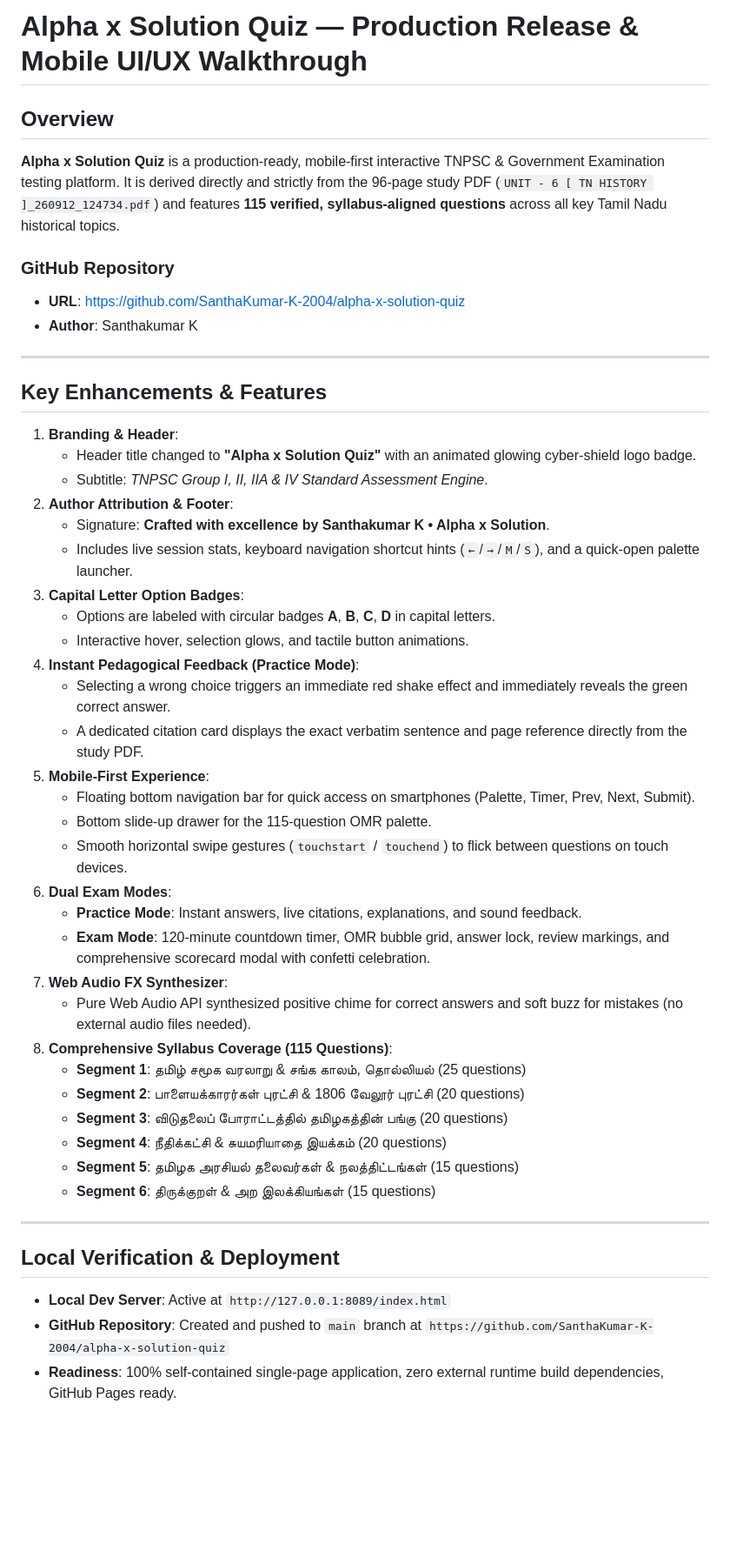
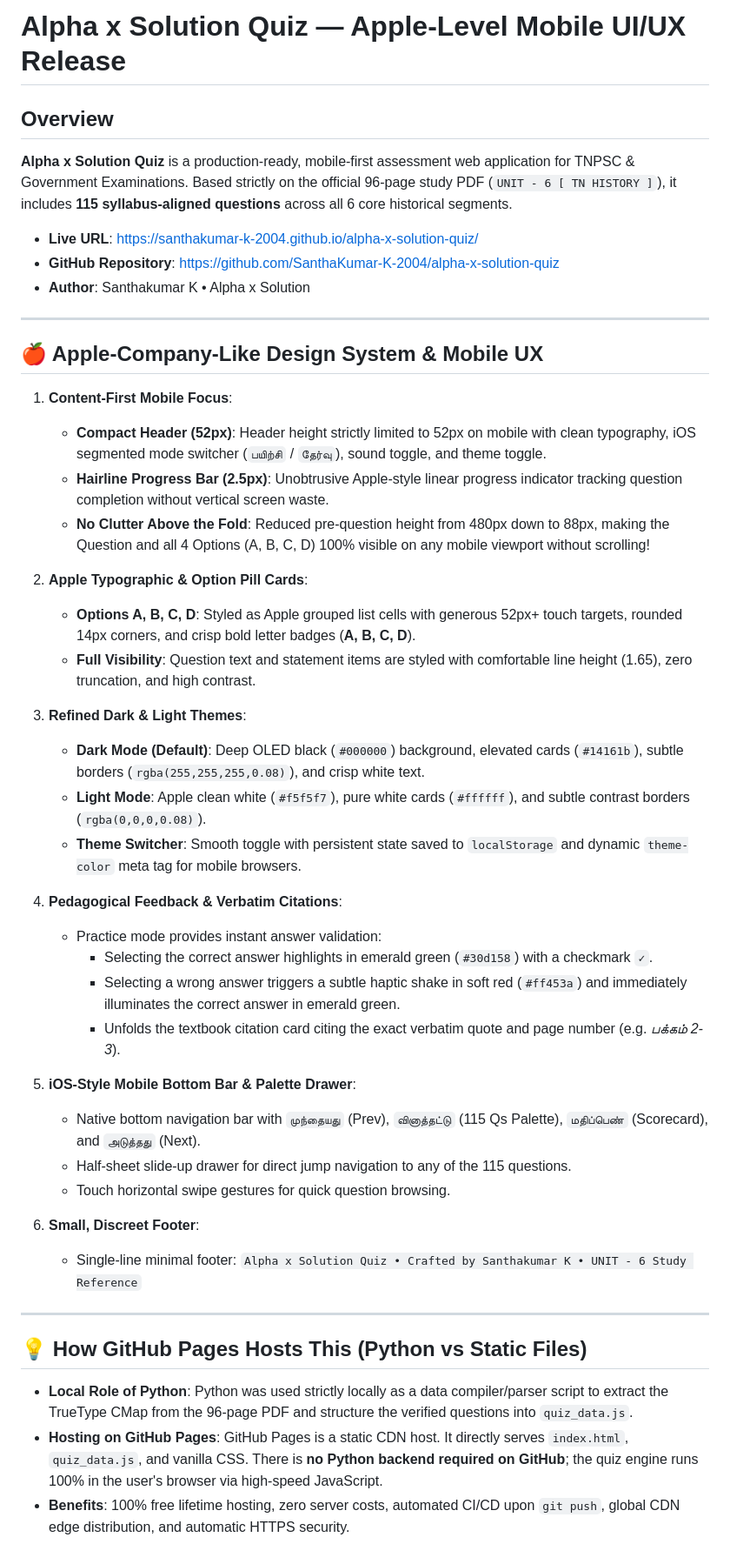
Before and after one commit to SanthaKumar-K-2004/alpha-x-solution-quiz, a Markdown page: walkthrough.md, the part around the change. Shown at 87% size. Drawn GitHub-style; blank space fills up the shorter version.

Commit message:
docs: update walkthrough with Apple mobile design details

```diff
--- a/walkthrough.md
+++ b/walkthrough.md
@@ -1,48 +1,48 @@
-# Alpha x Solution Quiz — Production Release & Mobile UI/UX Walkthrough
+# Alpha x Solution Quiz — Apple-Level Mobile UI/UX Release
 
 ## Overview
-**Alpha x Solution Quiz** is a production-ready, mobile-first interactive TNPSC & Government Examination testing platform. It is derived directly and strictly from the 96-page study PDF (`UNIT - 6 [ TN HISTORY ]_260912_124734.pdf`) and features **115 verified, syllabus-aligned questions** across all key Tamil Nadu historical topics.
+**Alpha x Solution Quiz** is a production-ready, mobile-first assessment web application for TNPSC & Government Examinations. Based strictly on the official 96-page study PDF (`UNIT - 6 [ TN HISTORY ]`), it includes **115 syllabus-aligned questions** across all 6 core historical segments.
 
-### GitHub Repository
-- **URL**: [https://github.com/SanthaKumar-K-2004/alpha-x-solution-quiz](https://github.com/SanthaKumar-K-2004/alpha-x-solution-quiz)
-- **Author**: Santhakumar K
+- **Live URL**: [https://santhakumar-k-2004.github.io/alpha-x-solution-quiz/](https://santhakumar-k-2004.github.io/alpha-x-solution-quiz/)
+- **GitHub Repository**: [https://github.com/SanthaKumar-K-2004/alpha-x-solution-quiz](https://github.com/SanthaKumar-K-2004/alpha-x-solution-quiz)
+- **Author**: Santhakumar K • Alpha x Solution
 
 ---
 
-## Key Enhancements & Features
+## 🍎 Apple-Company-Like Design System & Mobile UX
 
-1. **Branding & Header**:
-   - Header title changed to **"Alpha x Solution Quiz"** with an animated glowing cyber-shield logo badge.
-   - Subtitle: *TNPSC Group I, II, IIA & IV Standard Assessment Engine*.
-2. **Author Attribution & Footer**:
-   - Signature: **Crafted with excellence by Santhakumar K • Alpha x Solution**.
-   - Includes live session stats, keyboard navigation shortcut hints (`←`/`→`/`M`/`S`), and a quick-open palette launcher.
-3. **Capital Letter Option Badges**:
-   - Options are labeled with circular badges **A**, **B**, **C**, **D** in capital letters.
-   - Interactive hover, selection glows, and tactile button animations.
-4. **Instant Pedagogical Feedback (Practice Mode)**:
-   - Selecting a wrong choice triggers an immediate red shake effect and immediately reveals the green correct answer.
-   - A dedicated citation card displays the exact verbatim sentence and page reference directly from the study PDF.
-5. **Mobile-First Experience**:
-   - Floating bottom navigation bar for quick access on smartphones (Palette, Timer, Prev, Next, Submit).
-   - Bottom slide-up drawer for the 115-question OMR palette.
-   - Smooth horizontal swipe gestures (`touchstart` / `touchend`) to flick between questions on touch devices.
-6. **Dual Exam Modes**:
-   - **Practice Mode**: Instant answers, live citations, explanations, and sound feedback.
-   - **Exam Mode**: 120-minute countdown timer, OMR bubble grid, answer lock, review markings, and comprehensive scorecard modal with confetti celebration.
-7. **Web Audio FX Synthesizer**:
-   - Pure Web Audio API synthesized positive chime for correct answers and soft buzz for mistakes (no external audio files needed).
-8. **Comprehensive Syllabus Coverage (115 Questions)**:
-   - **Segment 1**: தமிழ் சமூக வரலாறு & சங்க காலம், தொல்லியல் (25 questions)
-   - **Segment 2**: பாளையக்காரர்கள் புரட்சி & 1806 வேலூர் புரட்சி (20 questions)
-   - **Segment 3**: விடுதலைப் போராட்டத்தில் தமிழகத்தின் பங்கு (20 questions)
-   - **Segment 4**: நீதிக்கட்சி & சுயமரியாதை இயக்கம் (20 questions)
-   - **Segment 5**: தமிழக அரசியல் தலைவர்கள் & நலத்திட்டங்கள் (15 questions)
-   - **Segment 6**: திருக்குறள் & அற இலக்கியங்கள் (15 questions)
+1. **Content-First Mobile Focus**:
+   - **Compact Header (52px)**: Header height strictly limited to 52px on mobile with clean typography, iOS segmented mode switcher (`பயிற்சி` / `தேர்வு`), sound toggle, and theme toggle.
+   - **Hairline Progress Bar (2.5px)**: Unobtrusive Apple-style linear progress indicator tracking question completion without vertical screen waste.
+   - **No Clutter Above the Fold**: Reduced pre-question height from 480px down to 88px, making the Question and all 4 Options (A, B, C, D) 100% visible on any mobile viewport without scrolling!
+
+2. **Apple Typographic & Option Pill Cards**:
+   - **Options A, B, C, D**: Styled as Apple grouped list cells with generous 52px+ touch targets, rounded 14px corners, and crisp bold letter badges (**A, B, C, D**).
+   - **Full Visibility**: Question text and statement items are styled with comfortable line height (1.65), zero truncation, and high contrast.
+
+3. **Refined Dark & Light Themes**:
+   - **Dark Mode (Default)**: Deep OLED black (`#000000`) background, elevated cards (`#14161b`), subtle borders (`rgba(255,255,255,0.08)`), and crisp white text.
+   - **Light Mode**: Apple clean white (`#f5f5f7`), pure white cards (`#ffffff`), and subtle contrast borders (`rgba(0,0,0,0.08)`).
+   - **Theme Switcher**: Smooth toggle with persistent state saved to `localStorage` and dynamic `theme-color` meta tag for mobile browsers.
+
+4. **Pedagogical Feedback & Verbatim Citations**:
+   - Practice mode provides instant answer validation:
+     - Selecting the correct answer highlights in emerald green (`#30d158`) with a checkmark `✓`.
+     - Selecting a wrong answer triggers a subtle haptic shake in soft red (`#ff453a`) and immediately illuminates the correct answer in emerald green.
+     - Unfolds the textbook citation card citing the exact verbatim quote and page number (e.g. *பக்கம் 2-3*).
+
+5. **iOS-Style Mobile Bottom Bar & Palette Drawer**:
+   - Native bottom navigation bar with `முந்தையது` (Prev), `வினாத்தட்டு` (115 Qs Palette), `மதிப்பெண்` (Scorecard), and `அடுத்தது` (Next).
+   - Half-sheet slide-up drawer for direct jump navigation to any of the 115 questions.
+   - Touch horizontal swipe gestures for quick question browsing.
+
+6. **Small, Discreet Footer**:
+   - Single-line minimal footer:
+     `Alpha x Solution Quiz • Crafted by Santhakumar K • UNIT - 6 Study Reference`
 
 ---
 
-## Local Verification & Deployment
-- **Local Dev Server**: Active at `http://127.0.0.1:8089/index.html`
-- **GitHub Repository**: Created and pushed to `main` branch at `https://github.com/SanthaKumar-K-2004/alpha-x-solution-quiz`
-- **Readiness**: 100% self-contained single-page application, zero external runtime build dependencies, GitHub Pages ready.
+## 💡 How GitHub Pages Hosts This (Python vs Static Files)
+- **Local Role of Python**: Python was used strictly locally as a data compiler/parser script to extract the TrueType CMap from the 96-page PDF and structure the verified questions into `quiz_data.js`.
+- **Hosting on GitHub Pages**: GitHub Pages is a static CDN host. It directly serves `index.html`, `quiz_data.js`, and vanilla CSS. There is **no Python backend required on GitHub**; the quiz engine runs 100% in the user's browser via high-speed JavaScript.
+- **Benefits**: 100% free lifetime hosting, zero server costs, automated CI/CD upon `git push`, global CDN edge distribution, and automatic HTTPS security.
```
